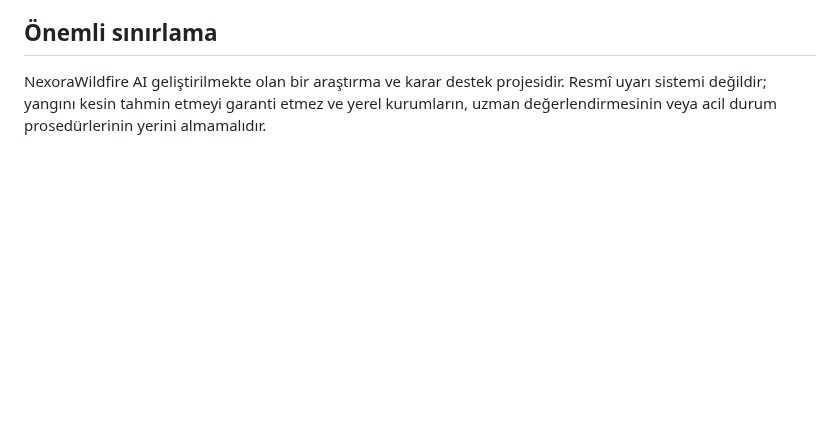
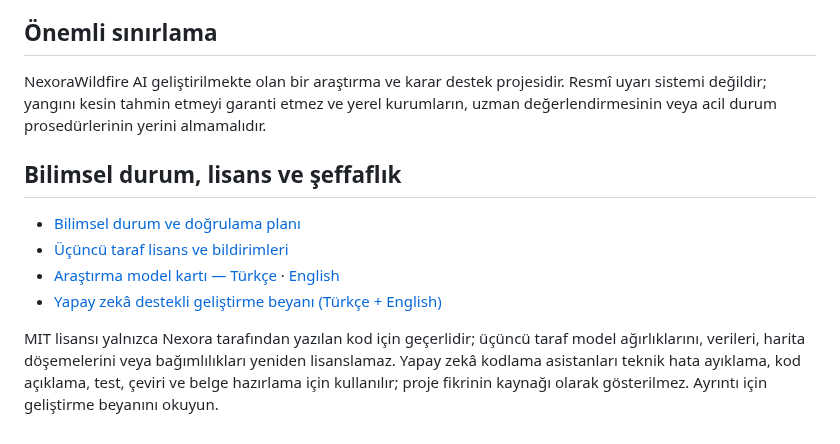
Before and after one commit to Nexora88/nova-forest-ai, a Markdown page: README.tr.md, the part around one of its changes. Rendered like a GitHub page; blank space fills up the shorter version.

```diff
--- a/README.tr.md
+++ b/README.tr.md
@@ -69,3 +82,13 @@ Maliyet ölçümü ve lansman kontrol listesi için [SaaS limitleri ve fiyatland
 ## Önemli sınırlama
 
 NexoraWildfire AI geliştirilmekte olan bir araştırma ve karar destek projesidir. Resmî uyarı sistemi değildir; yangını kesin tahmin etmeyi garanti etmez ve yerel kurumların, uzman değerlendirmesinin veya acil durum prosedürlerinin yerini almamalıdır.
+
+
+## Bilimsel durum, lisans ve şeffaflık
+
+- [Bilimsel durum ve doğrulama planı](docs/SCIENTIFIC_STATUS.md)
+- [Üçüncü taraf lisans ve bildirimleri](THIRD_PARTY_NOTICES.md)
+- [Araştırma model kartı — Türkçe](docs/ML_MODEL_CARD.tr.md) · [English](docs/ML_MODEL_CARD.md)
+- [Yapay zekâ destekli geliştirme beyanı (Türkçe + English)](AI_ASSISTED_DEVELOPMENT.md)
+
+MIT lisansı yalnızca Nexora tarafından yazılan kod için geçerlidir; üçüncü taraf model ağırlıklarını, verileri, harita döşemelerini veya bağımlılıkları yeniden lisanslamaz. Yapay zekâ kodlama asistanları teknik hata ayıklama, kod açıklama, test, çeviri ve belge hazırlama için kullanılır; proje fikrinin kaynağı olarak gösterilmez. Ayrıntı için geliştirme beyanını okuyun.
```
Also changed, not shown: other parts of README.tr.md (+15 -2 lines).
